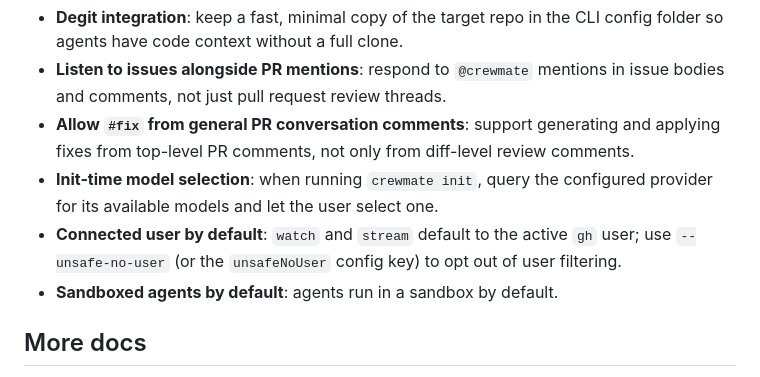
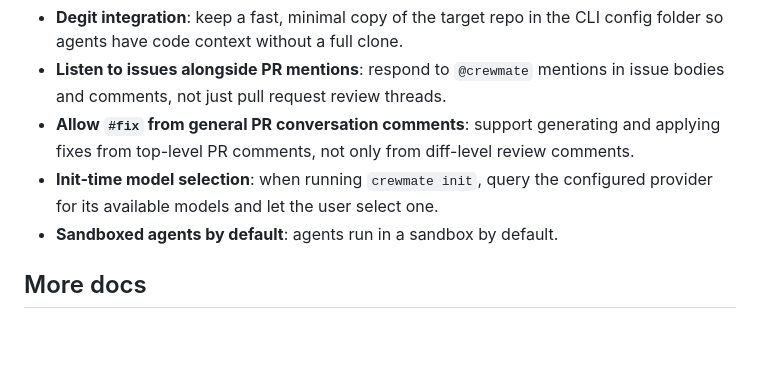
Before and after one commit to YogliB/crewmate, a Markdown page: README.md, the part around the change. GitHub-like rendering; blank space fills up the shorter version.

Commit message:
docs(readme): remove stale connected user TBD (#63)
Co-authored-by: Devin <158243242+devin-ai-integration[bot]@users.noreply.github.com>

```diff
--- a/README.md
+++ b/README.md
@@ -152,7 +152,6 @@ crewmate watch owner/repo/pull/4 --fix --user myorg-bot
 - **Listen to issues alongside PR mentions**: respond to `@crewmate` mentions in issue bodies and comments, not just pull request review threads.
 - **Allow `#fix` from general PR conversation comments**: support generating and applying fixes from top-level PR comments, not only from diff-level review comments.
 - **Init-time model selection**: when running `crewmate init`, query the configured provider for its available models and let the user select one.
-- **Connected user by default**: `watch` and `stream` default to the active `gh` user; use `--unsafe-no-user` (or the `unsafeNoUser` config key) to opt out of user filtering.
 - **Sandboxed agents by default**: agents run in a sandbox by default.
 
 ## More docs
```
